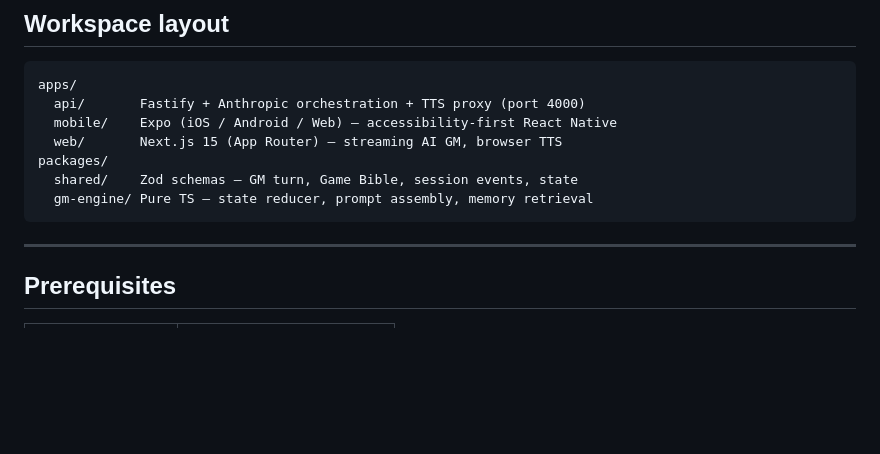
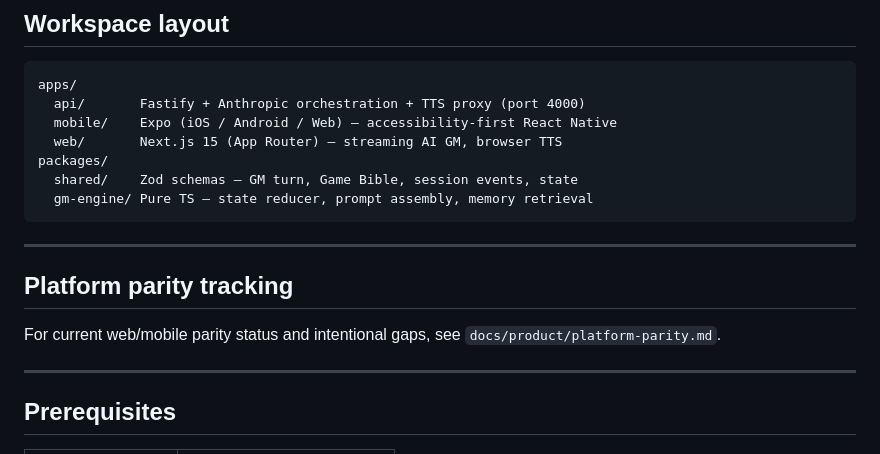
Before and after one commit to kumbi59-spec/Audio-Game, a Markdown page: README.md, the part around the change. GitHub-like rendering; blank space fills up the shorter version.

Commit message:
docs: add web-mobile parity matrix and tracking link

````diff
--- a/README.md
+++ b/README.md
@@ -47,6 +47,13 @@ packages/
   shared/    Zod schemas — GM turn, Game Bible, session events, state
   gm-engine/ Pure TS — state reducer, prompt assembly, memory retrieval
 ```
+
+---
+
+
+## Platform parity tracking
+
+For current web/mobile parity status and intentional gaps, see `docs/product/platform-parity.md`.
 
 ---
 
````
Also changed, not shown: docs/product/platform-parity.md (added, +61 -0 lines).
